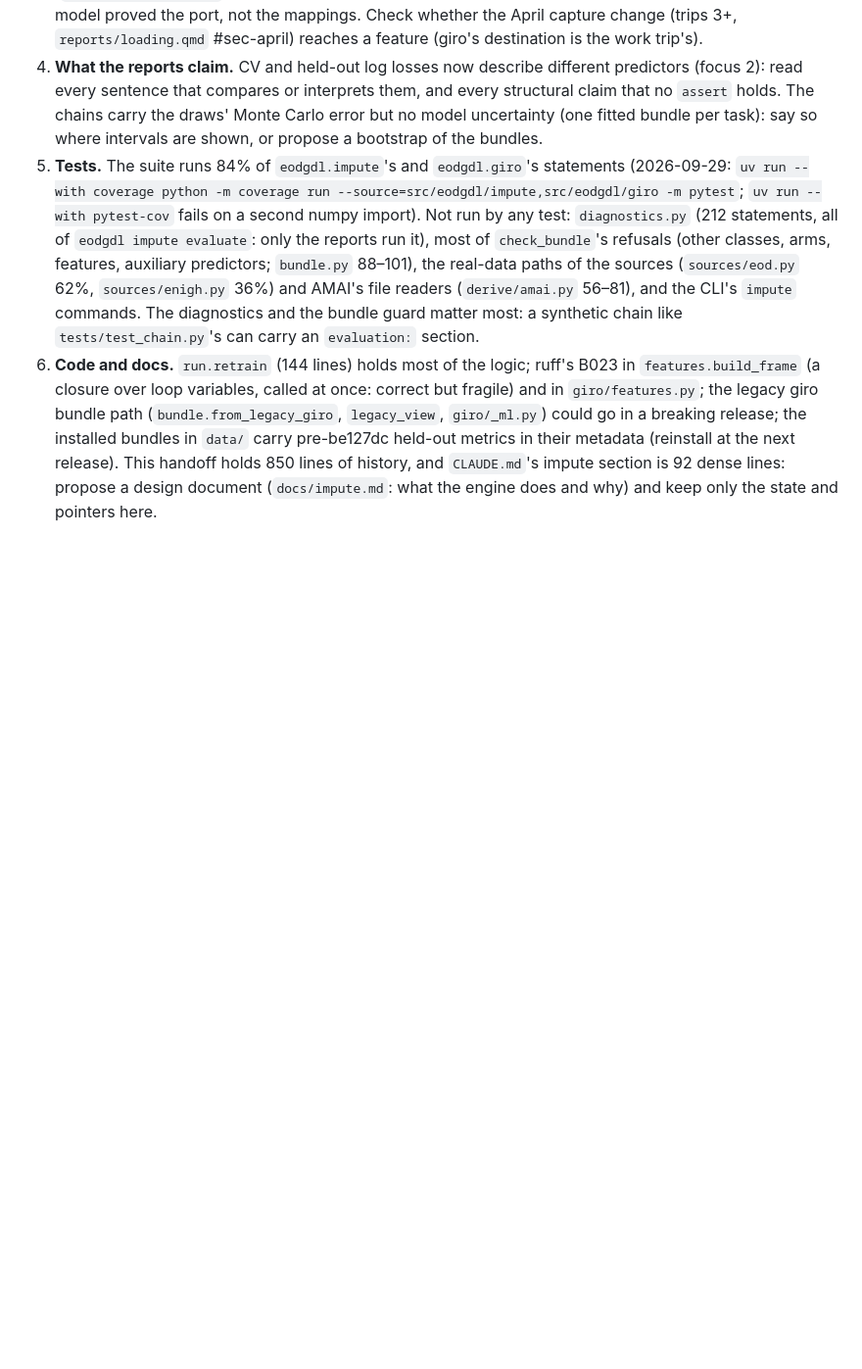
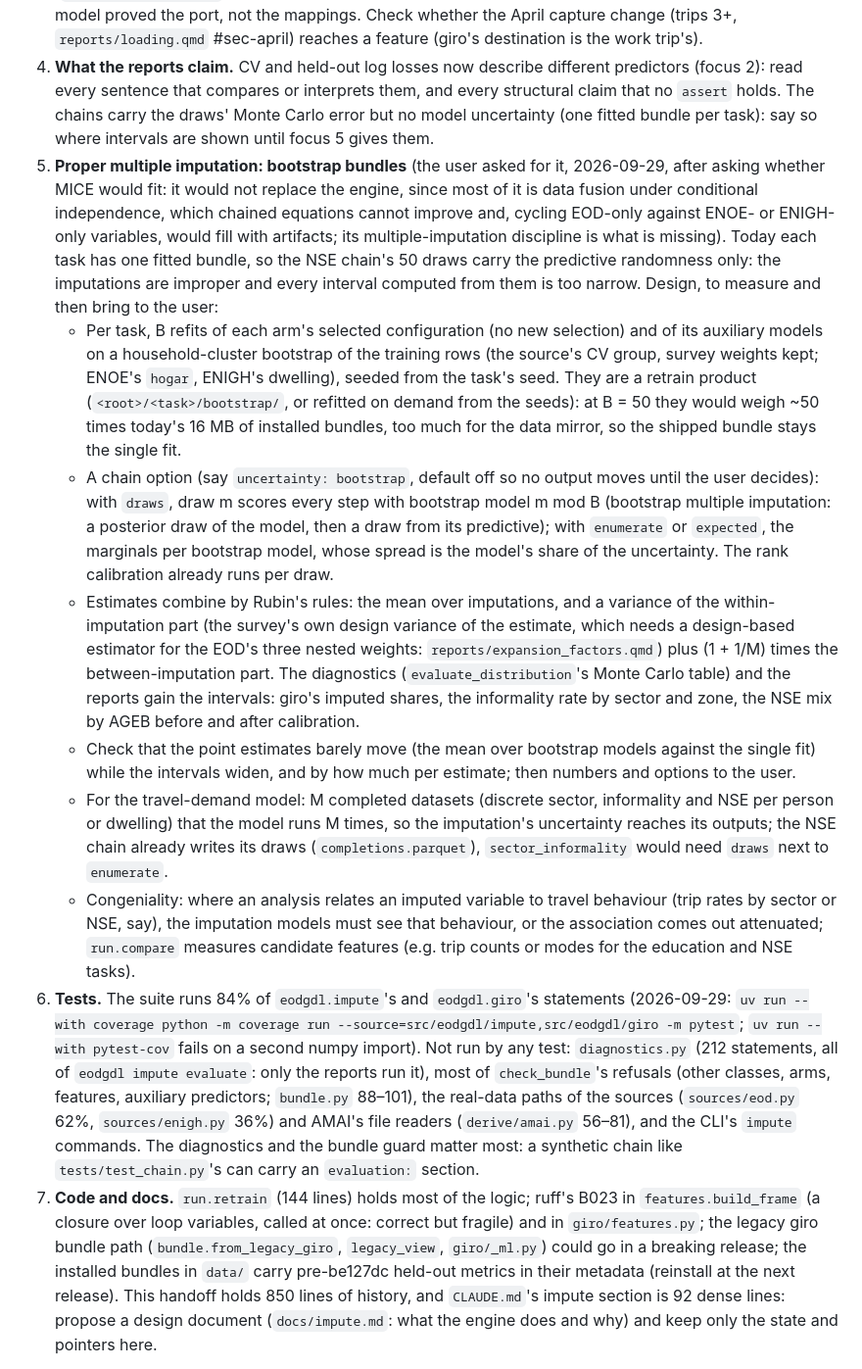
Before and after one commit to CentroFuturoCiudades/eodgdl, a Markdown page: docs/handoff_impute_engine.md, the part around the change. Shown at 98% size. Rendered like a GitHub page; blank space fills up the shorter version.

Commit message:
Handoff section 0: session 7's review brief gains proper multiple imputation (bootstrap bundles)
The user asked whether MICE would fit the application: not as a replacement (most of the engine is data fusion under
conditional independence, which chained equations cannot improve), but its multiple-imputation discipline is missing.
Focus 5 of the brief: per-task bootstrap refits of each arm's selected configuration and auxiliary models on
household-cluster resamples, a chain option (off by default) that scores draw m with bootstrap model m, Rubin's rules
for the reported estimates, M completed datasets for the travel-demand model, and congeniality with the analyses that
relate imputed variables to travel behaviour. Tests and code/docs become focus 6 and 7.

Claude-Session: https://claude.ai/code/session_01Fzpx4gMkAEC1zAwPtkPnBA

```diff
--- a/docs/handoff_impute_engine.md
+++ b/docs/handoff_impute_engine.md
@@ -67,9 +67,37 @@ commits ahead of `origin` at the end of session 6 (70eab10, c5f905f, eee00ad, be
    trip's).
 4. **What the reports claim.** CV and held-out log losses now describe different predictors (focus 2): read every
    sentence that compares or interprets them, and every structural claim that no `assert` holds. The chains carry the
-   draws' Monte Carlo error but no model uncertainty (one fitted bundle per task): say so where intervals are shown,
-   or propose a bootstrap of the bundles.
-5. **Tests.** The suite runs 84% of `eodgdl.impute`'s and `eodgdl.giro`'s statements (2026-09-29: `uv run --with
+   draws' Monte Carlo error but no model uncertainty (one fitted bundle per task): say so where intervals are shown
+   until focus 5 gives them.
+5. **Proper multiple imputation: bootstrap bundles** (the user asked for it, 2026-09-29, after asking whether MICE
+   would fit: it would not replace the engine, since most of it is data fusion under conditional independence, which
+   chained equations cannot improve and, cycling EOD-only against ENOE- or ENIGH-only variables, would fill with
+   artifacts; its multiple-imputation discipline is what is missing). Today each task has one fitted bundle, so the
+   NSE chain's 50 draws carry the predictive randomness only: the imputations are improper and every interval
+   computed from them is too narrow. Design, to measure and then bring to the user:
+   - Per task, B refits of each arm's selected configuration (no new selection) and of its auxiliary models on a
+     household-cluster bootstrap of the training rows (the source's CV group, survey weights kept; ENOE's `hogar`,
+     ENIGH's dwelling), seeded from the task's seed. They are a retrain product (`<root>/<task>/bootstrap/`, or
+     refitted on demand from the seeds): at B = 50 they would weigh ~50 times today's 16 MB of installed bundles, too
+     much for the data mirror, so the shipped bundle stays the single fit.
+   - A chain option (say `uncertainty: bootstrap`, default off so no output moves until the user decides): with
+     `draws`, draw m scores every step with bootstrap model m mod B (bootstrap multiple imputation: a posterior draw
+     of the model, then a draw from its predictive); with `enumerate` or `expected`, the marginals per bootstrap model,
+     whose spread is the model's share of the uncertainty. The rank calibration already runs per draw.
+   - Estimates combine by Rubin's rules: the mean over imputations, and a variance of the within-imputation part
+     (the survey's own design variance of the estimate, which needs a design-based estimator for the EOD's three
+     nested weights: `reports/expansion_factors.qmd`) plus (1 + 1/M) times the between-imputation part. The
+     diagnostics (`evaluate_distribution`'s Monte Carlo table) and the reports gain the intervals: giro's imputed
+     shares, the informality rate by sector and zone, the NSE mix by AGEB before and after calibration.
+   - Check that the point estimates barely move (the mean over bootstrap models against the single fit) while the
+     intervals widen, and by how much per estimate; then numbers and options to the user.
+   - For the travel-demand model: M completed datasets (discrete sector, informality and NSE per person or dwelling)
+     that the model runs M times, so the imputation's uncertainty reaches its outputs; the NSE chain already writes
+     its draws (`completions.parquet`), `sector_informality` would need `draws` next to `enumerate`.
+   - Congeniality: where an analysis relates an imputed variable to travel behaviour (trip rates by sector or NSE,
+     say), the imputation models must see that behaviour, or the association comes out attenuated; `run.compare`
+     measures candidate features (e.g. trip counts or modes for the education and NSE tasks).
+6. **Tests.** The suite runs 84% of `eodgdl.impute`'s and `eodgdl.giro`'s statements (2026-09-29: `uv run --with
    coverage python -m coverage run --source=src/eodgdl/impute,src/eodgdl/giro -m pytest`; `uv run --with pytest-cov`
    fails on a second numpy import). Not run by any test: `diagnostics.py`
    (212 statements, all of `eodgdl impute evaluate`: only the reports run it), most of `check_bundle`'s refusals
@@ -77,7 +105,7 @@ commits ahead of `origin` at the end of session 6 (70eab10, c5f905f, eee00ad, be
    (`sources/eod.py` 62%, `sources/enigh.py` 36%) and AMAI's file readers (`derive/amai.py` 56–81), and the CLI's
    `impute` commands. The diagnostics and the bundle guard matter most: a synthetic chain like `tests/test_chain.py`'s
    can carry an `evaluation:` section.
-6. **Code and docs.** `run.retrain` (144 lines) holds most of the logic; ruff's B023 in `features.build_frame` (a
+7. **Code and docs.** `run.retrain` (144 lines) holds most of the logic; ruff's B023 in `features.build_frame` (a
    closure over loop variables, called at once: correct but fragile) and in `giro/features.py`; the legacy giro bundle
    path (`bundle.from_legacy_giro`, `legacy_view`, `giro/_ml.py`) could go in a breaking release; the installed bundles
    in `data/` carry pre-be127dc held-out metrics in their metadata (reinstall at the next release). This handoff holds
```
